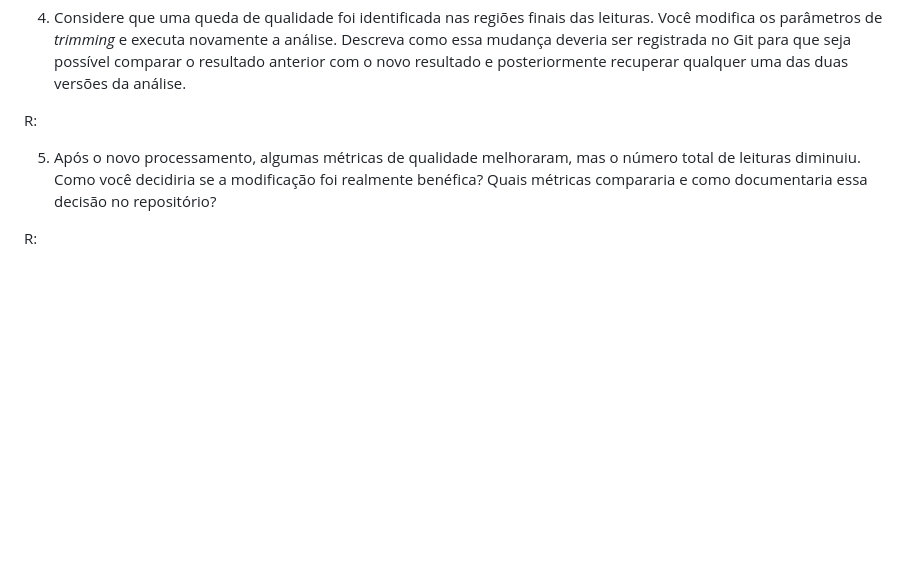
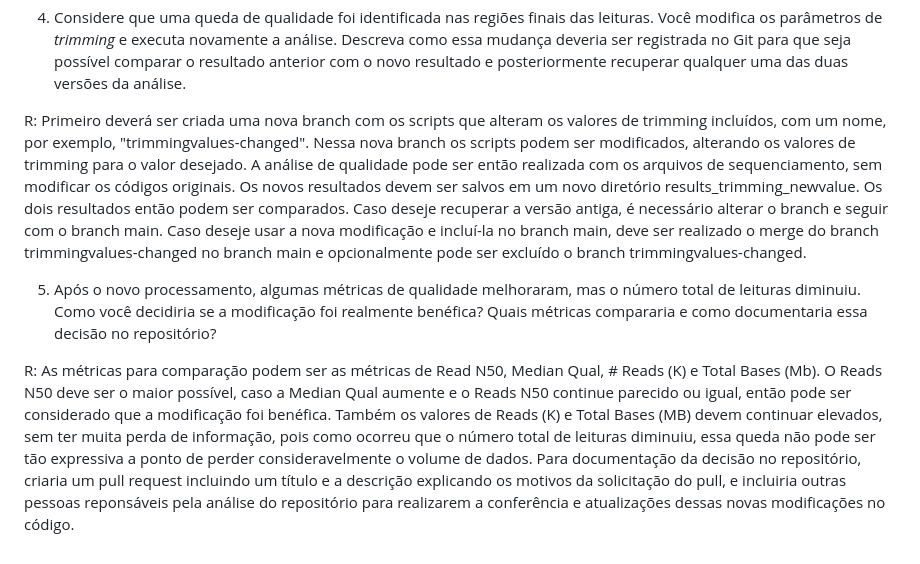
Before and after one commit to cnpem/TRAD2026, a Markdown page: git-module/QUESTIONARIO.md, the part around the change. GitHub-like rendering; blank space fills up the shorter version.

Commit message:
Responde pergunta 4 e 5 do questionário (#31)

```diff
--- a/git-module/QUESTIONARIO.md
+++ b/git-module/QUESTIONARIO.md
@@ -20,8 +20,8 @@ R: Não. A disponibilização dos scripts no GitHub, por si só, não é suficie
 
 4. Considere que uma queda de qualidade foi identificada nas regiões finais das leituras. Você modifica os parâmetros de *trimming* e executa novamente a análise. Descreva como essa mudança deveria ser registrada no Git para que seja possível comparar o resultado anterior com o novo resultado e posteriormente recuperar qualquer uma das duas versões da análise.
 
-R:
+R: Primeiro deverá ser criada uma nova branch com os scripts que alteram os valores de trimming incluídos, com um nome, por exemplo, "trimmingvalues-changed". Nessa nova branch os scripts podem ser modificados, alterando os valores de trimming para o valor desejado. A análise de qualidade pode ser então realizada com os arquivos de sequenciamento, sem modificar os códigos originais. Os novos resultados devem ser salvos em um novo diretório results_trimming_newvalue. Os dois resultados então podem ser comparados. Caso deseje recuperar a versão antiga, é necessário alterar o branch e seguir com o branch main. Caso deseje usar a nova modificação e incluí-la no branch main, deve ser realizado o merge do branch trimmingvalues-changed no branch main e opcionalmente pode ser excluído o branch trimmingvalues-changed.
 
 5. Após o novo processamento, algumas métricas de qualidade melhoraram, mas o número total de leituras diminuiu. Como você decidiria se a modificação foi realmente benéfica? Quais métricas compararia e como documentaria essa decisão no repositório?
 
-R:
+R: As métricas para comparação podem ser as métricas de Read N50, Median Qual, # Reads (K) e Total Bases (Mb). O Reads N50 deve ser o maior possível, caso a Median Qual aumente e o Reads N50 continue parecido ou igual, então pode ser considerado que a modificação foi benéfica. Também os valores de Reads (K) e Total Bases (MB) devem continuar elevados, sem ter muita perda de informação, pois como ocorreu que o número total de leituras diminuiu, essa queda não pode ser tão expressiva a ponto de perder consideravelmente o volume de dados. Para documentação da decisão no repositório, criaria um pull request incluindo um título e a descrição explicando os motivos da solicitação do pull, e incluiria outras pessoas reponsáveis pela análise do repositório para realizarem a conferência e atualizações dessas novas modificações no código.
```
